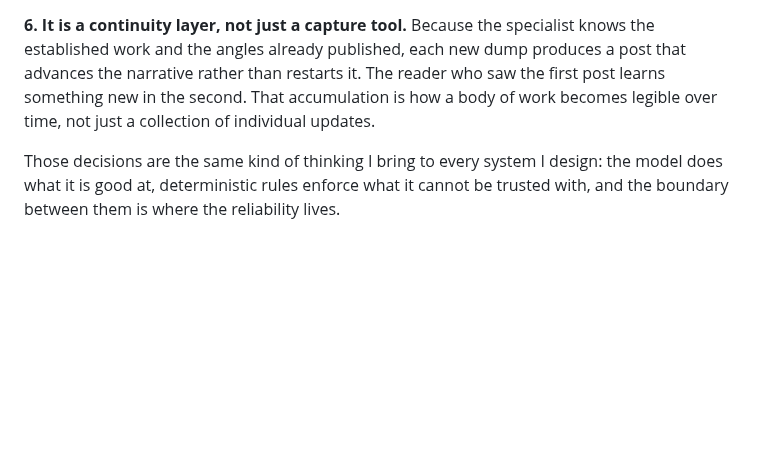
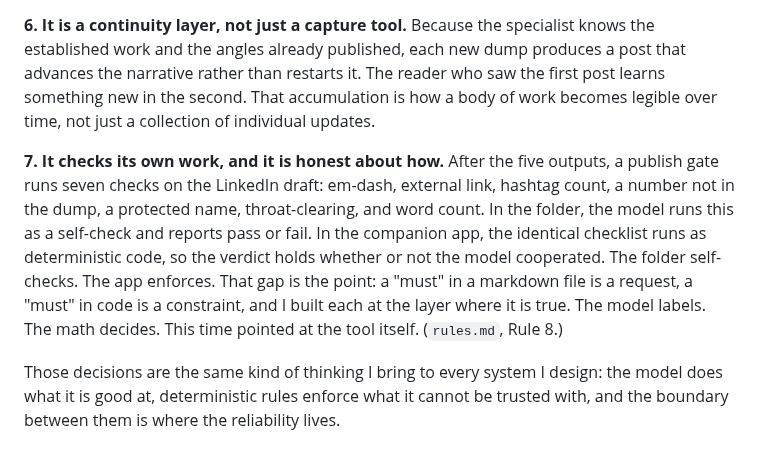
Before and after one commit to jmarielee/debrief-specialist, a Markdown page: README.md, the part around the change. Drawn GitHub-style; blank space fills up the shorter version.

Commit message:
Add section on self-checking and honesty in work

```diff
--- a/README.md
+++ b/README.md
@@ -67,6 +67,16 @@ This is the part that makes it a case study and not a prompt.
 
 **6. It is a continuity layer, not just a capture tool.** Because the specialist knows the established work and the angles already published, each new dump produces a post that advances the narrative rather than restarts it. The reader who saw the first post learns something new in the second. That accumulation is how a body of work becomes legible over time, not just a collection of individual updates.
 
+**7. It checks its own work, and it is honest about how.** After the five outputs, a
+publish gate runs seven checks on the LinkedIn draft: em-dash, external link, hashtag
+count, a number not in the dump, a protected name, throat-clearing, and word count. In
+the folder, the model runs this as a self-check and reports pass or fail. In the
+companion app, the identical checklist runs as deterministic code, so the verdict holds
+whether or not the model cooperated. The folder self-checks. The app enforces. That gap
+is the point: a "must" in a markdown file is a request, a "must" in code is a constraint,
+and I built each at the layer where it is true. The model labels. The math decides. This
+time pointed at the tool itself. (`rules.md`, Rule 8.)
+
 Those decisions are the same kind of thinking I bring to every system I design: the model does what it is good at, deterministic rules enforce what it cannot be trusted with, and the boundary between them is where the reliability lives.
 
 ---
```
